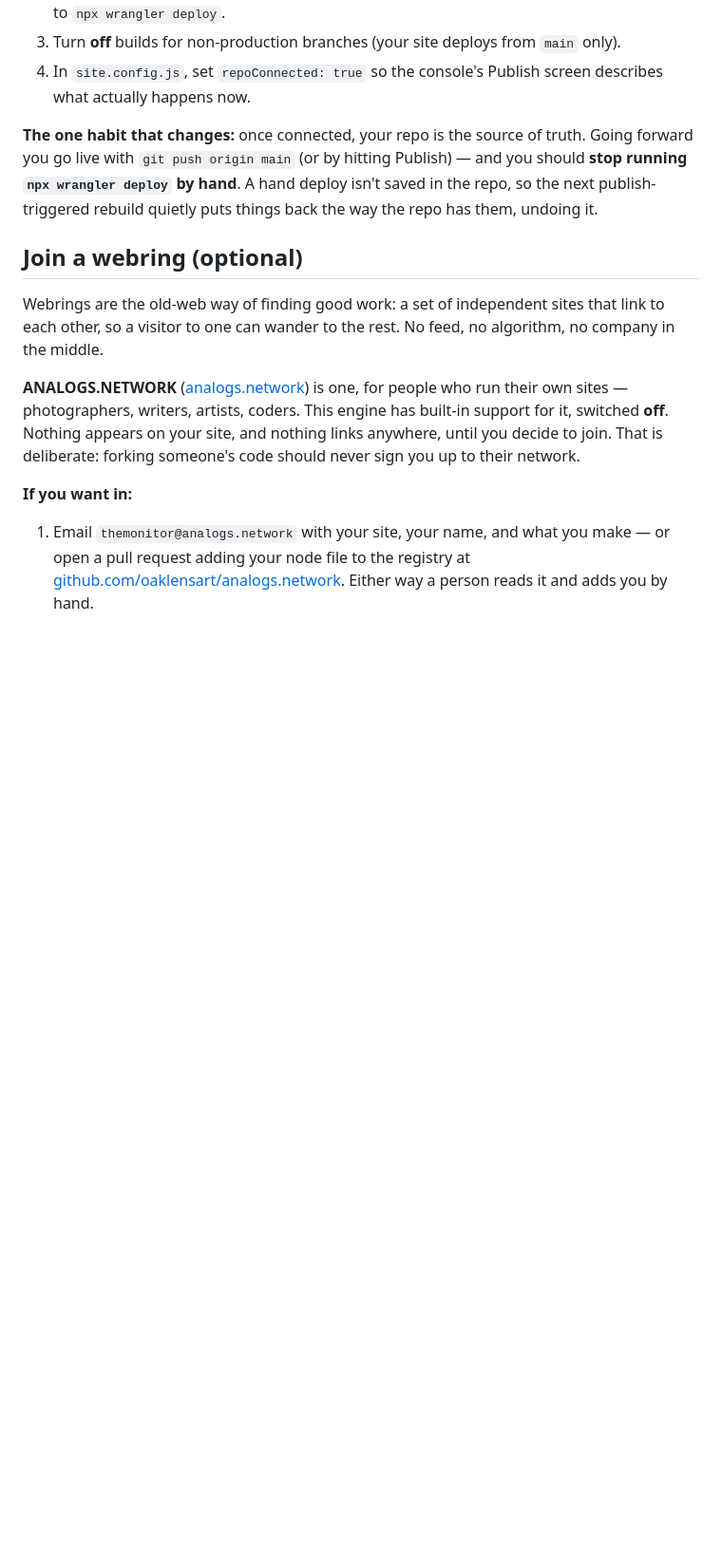
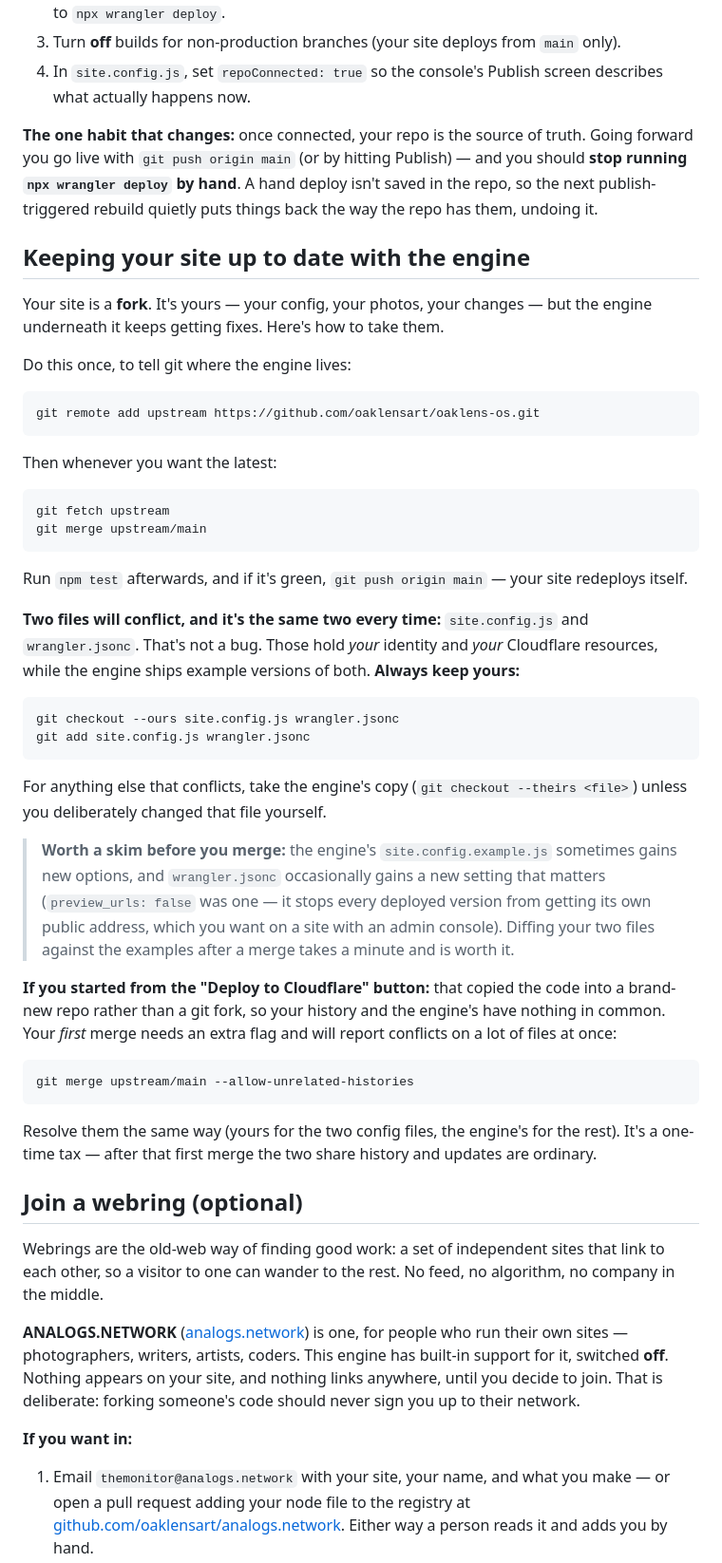
Before and after one commit to mistercreativeos/oaklens-os, a Markdown page: setup.md, the part around the change. Shown at 95% size. Drawn GitHub-style; blank space fills up the shorter version.

Commit message:
setup.md: how to take engine updates into your fork
Your site is a fork, and the engine keeps getting fixes. This documents the
remote/fetch/merge loop, names the two files that conflict every time
(site.config.js and wrangler.jsonc — always keep yours), and covers the
Deploy-to-Cloudflare case, where the button copies rather than forks so the
first merge needs --allow-unrelated-histories.

Co-Authored-By: Claude Opus 5 <noreply@anthropic.com>

````diff
--- a/setup.md
+++ b/setup.md
@@ -199,6 +199,60 @@ Publish) — and you should **stop running `npx wrangler deploy` by hand**. A
 hand deploy isn't saved in the repo, so the next publish-triggered rebuild
 quietly puts things back the way the repo has them, undoing it.
 
+## Keeping your site up to date with the engine
+
+Your site is a **fork**. It's yours — your config, your photos, your changes —
+but the engine underneath it keeps getting fixes. Here's how to take them.
+
+Do this once, to tell git where the engine lives:
+
+```bash
+git remote add upstream https://github.com/oaklensart/oaklens-os.git
+```
+
+Then whenever you want the latest:
+
+```bash
+git fetch upstream
+git merge upstream/main
+```
+
+Run `npm test` afterwards, and if it's green, `git push origin main` — your site
+redeploys itself.
+
+**Two files will conflict, and it's the same two every time:** `site.config.js`
+and `wrangler.jsonc`. That's not a bug. Those hold *your* identity and *your*
+Cloudflare resources, while the engine ships example versions of both. **Always
+keep yours:**
+
+```bash
+git checkout --ours site.config.js wrangler.jsonc
+git add site.config.js wrangler.jsonc
+```
+
+For anything else that conflicts, take the engine's copy (`git checkout --theirs
+<file>`) unless you deliberately changed that file yourself.
+
+> **Worth a skim before you merge:** the engine's `site.config.example.js`
+> sometimes gains new options, and `wrangler.jsonc` occasionally gains a new
+> setting that matters (`preview_urls: false` was one — it stops every deployed
+> version from getting its own public address, which you want on a site with an
+> admin console). Diffing your two files against the examples after a merge
+> takes a minute and is worth it.
+
+**If you started from the "Deploy to Cloudflare" button:** that copied the code
+into a brand-new repo rather than a git fork, so your history and the engine's
+have nothing in common. Your *first* merge needs an extra flag and will report
+conflicts on a lot of files at once:
+
+```bash
+git merge upstream/main --allow-unrelated-histories
+```
+
+Resolve them the same way (yours for the two config files, the engine's for the
+rest). It's a one-time tax — after that first merge the two share history and
+updates are ordinary.
+
 ## Join a webring (optional)
 
 Webrings are the old-web way of finding good work: a set of independent sites
````
